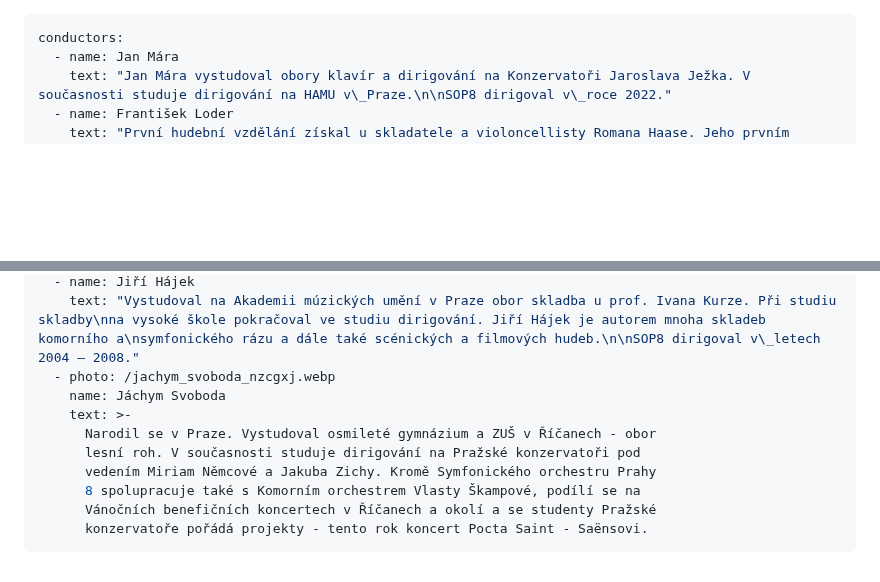
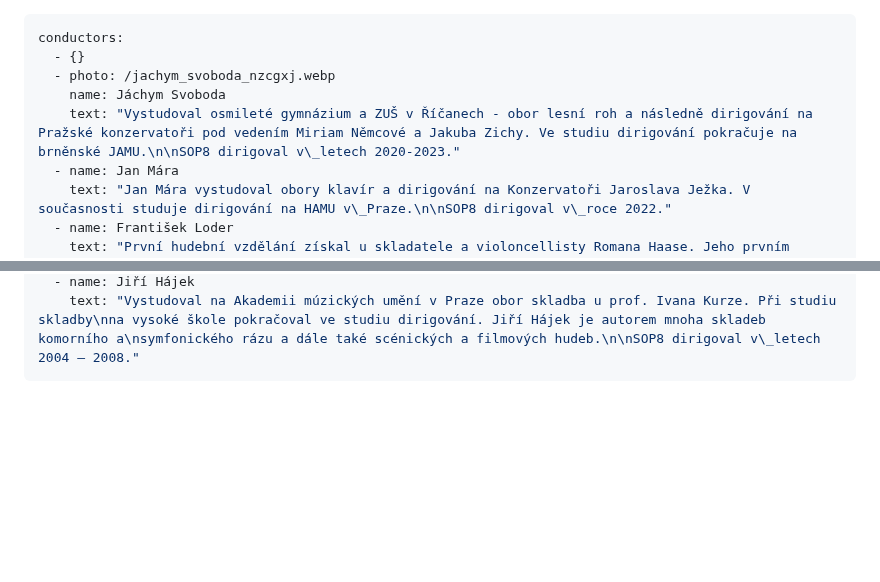
Before and after one commit to Mystypix/sop8, a Markdown page: content/conductors/conductors.md, 2 parts joined by grey strips. Rendered like a GitHub page; blank space fills up the shorter version.

Commit message:
TinaCMS content update

```diff
--- a/content/conductors/conductors.md
+++ b/content/conductors/conductors.md
@@ -1,5 +1,9 @@
 ---
 conductors:
+  - {}
+  - photo: /jachym_svoboda_nzcgxj.webp
+    name: Jáchym Svoboda
+    text: "Vystudoval osmileté gymnázium a ZUŠ v Říčanech - obor lesní roh a následně dirigování na Pražské konzervatoři pod vedením Miriam Němcové a Jakuba Zichy. Ve studiu dirigování pokračuje na brněnské JAMU.\n\nSOP8 dirigoval v\_letech 2020-2023."
   - name: Jan Mára
     text: "Jan Mára vystudoval obory klavír a dirigování na Konzervatoři Jaroslava Ježka. V současnosti studuje dirigování na HAMU v\_Praze.\n\nSOP8 dirigoval v\_roce 2022."
   - name: František Loder
@@ -20,13 +24,4 @@ conductors:
     text: "Absolvoval Konzervatoř Jaroslava Ježka v\_Praze v\_oboru housle (prof.Lukáš Kuta) a obor dirigování (prof. Hynek Farkač).\n\nSOP8 dirigoval v\_roce 2009."
   - name: Jiří Hájek
     text: "Vystudoval na Akademii múzických umění v Praze obor skladba u prof. Ivana Kurze. Při studiu skladby\nna vysoké škole pokračoval ve studiu dirigování. Jiří Hájek je autorem mnoha skladeb komorního a\nsymfonického rázu a dále také scénických a filmových hudeb.\n\nSOP8 dirigoval v\_letech 2004 – 2008."
-  - photo: /jachym_svoboda_nzcgxj.webp
-    name: Jáchym Svoboda
-    text: >-
-      Narodil se v Praze. Vystudoval osmileté gymnázium a ZUŠ v Říčanech - obor
-      lesní roh. V současnosti studuje dirigování na Pražské konzervatoři pod
-      vedením Miriam Němcové a Jakuba Zichy. Kromě Symfonického orchestru Prahy
-      8 spolupracuje také s Komorním orchestrem Vlasty Škampové, podílí se na
-      Vánočních benefičních koncertech v Říčanech a okolí a se studenty Pražské
-      konzervatoře pořádá projekty - tento rok koncert Pocta Saint - Saënsovi.
 ---
```
